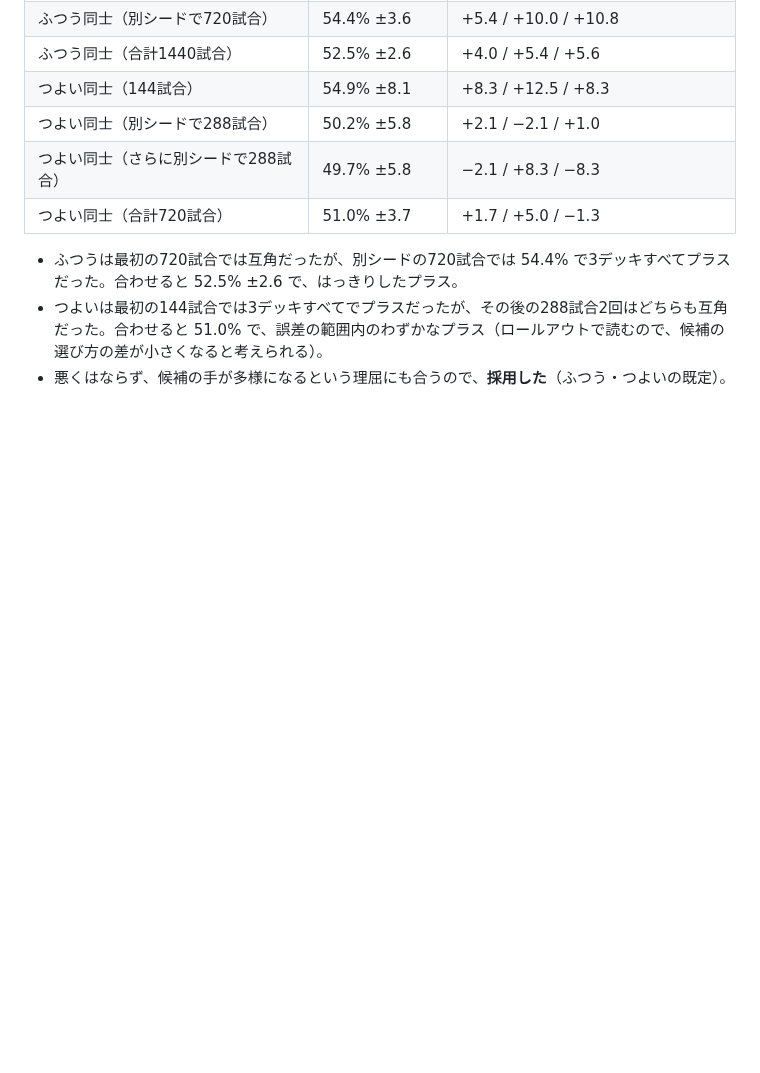
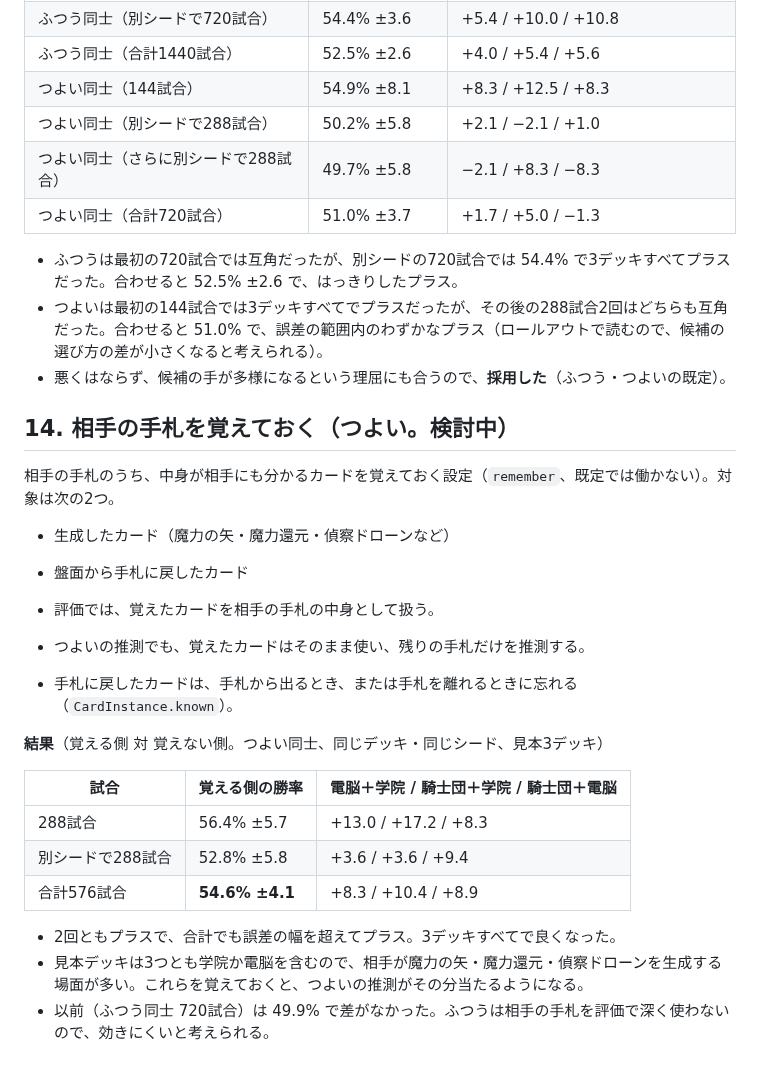
Before and after one commit to tachan51/cardgame, a Markdown page: docs/ai.md, the part around the change. GitHub-like rendering; blank space fills up the shorter version.

Commit message:
docs: 相手の手札を覚える（remember）のつよい同士の結果を ai.md 14章に記録
Co-Authored-By: Claude Opus 5.5 <noreply@anthropic.com>
Claude-Session: https://claude.ai/code/session_01LreM7QiuATQLJejZtJbjvH

```diff
--- a/docs/ai.md
+++ b/docs/ai.md
@@ -359,3 +359,26 @@ AI 同士で、先手・後手とデッキの組み合わせを入れ替えて
 - ふつうは最初の720試合では互角だったが、別シードの720試合では 54.4% で3デッキすべてプラスだった。合わせると 52.5% ±2.6 で、はっきりしたプラス。
 - つよいは最初の144試合では3デッキすべてでプラスだったが、その後の288試合2回はどちらも互角だった。合わせると 51.0% で、誤差の範囲内のわずかなプラス（ロールアウトで読むので、候補の選び方の差が小さくなると考えられる）。
 - 悪くはならず、候補の手が多様になるという理屈にも合うので、**採用した**（ふつう・つよいの既定）。
+
+## 14. 相手の手札を覚えておく（つよい。検討中）
+
+相手の手札のうち、中身が相手にも分かるカードを覚えておく設定（`remember`、既定では働かない）。対象は次の2つ。
+
+- 生成したカード（魔力の矢・魔力還元・偵察ドローンなど）
+- 盤面から手札に戻したカード
+
+- 評価では、覚えたカードを相手の手札の中身として扱う。
+- つよいの推測でも、覚えたカードはそのまま使い、残りの手札だけを推測する。
+- 手札に戻したカードは、手札から出るとき、または手札を離れるときに忘れる（`CardInstance.known`）。
+
+**結果**（覚える側 対 覚えない側。つよい同士、同じデッキ・同じシード、見本3デッキ）
+
+| 試合 | 覚える側の勝率 | 電脳＋学院 / 騎士団＋学院 / 騎士団＋電脳 |
+|---|---|---|
+| 288試合 | 56.4% ±5.7 | +13.0 / +17.2 / +8.3 |
+| 別シードで288試合 | 52.8% ±5.8 | +3.6 / +3.6 / +9.4 |
+| 合計576試合 | **54.6% ±4.1** | +8.3 / +10.4 / +8.9 |
+
+- 2回ともプラスで、合計でも誤差の幅を超えてプラス。3デッキすべてで良くなった。
+- 見本デッキは3つとも学院か電脳を含むので、相手が魔力の矢・魔力還元・偵察ドローンを生成する場面が多い。これらを覚えておくと、つよいの推測がその分当たるようになる。
+- 以前（ふつう同士 720試合）は 49.9% で差がなかった。ふつうは相手の手札を評価で深く使わないので、効きにくいと考えられる。
```
